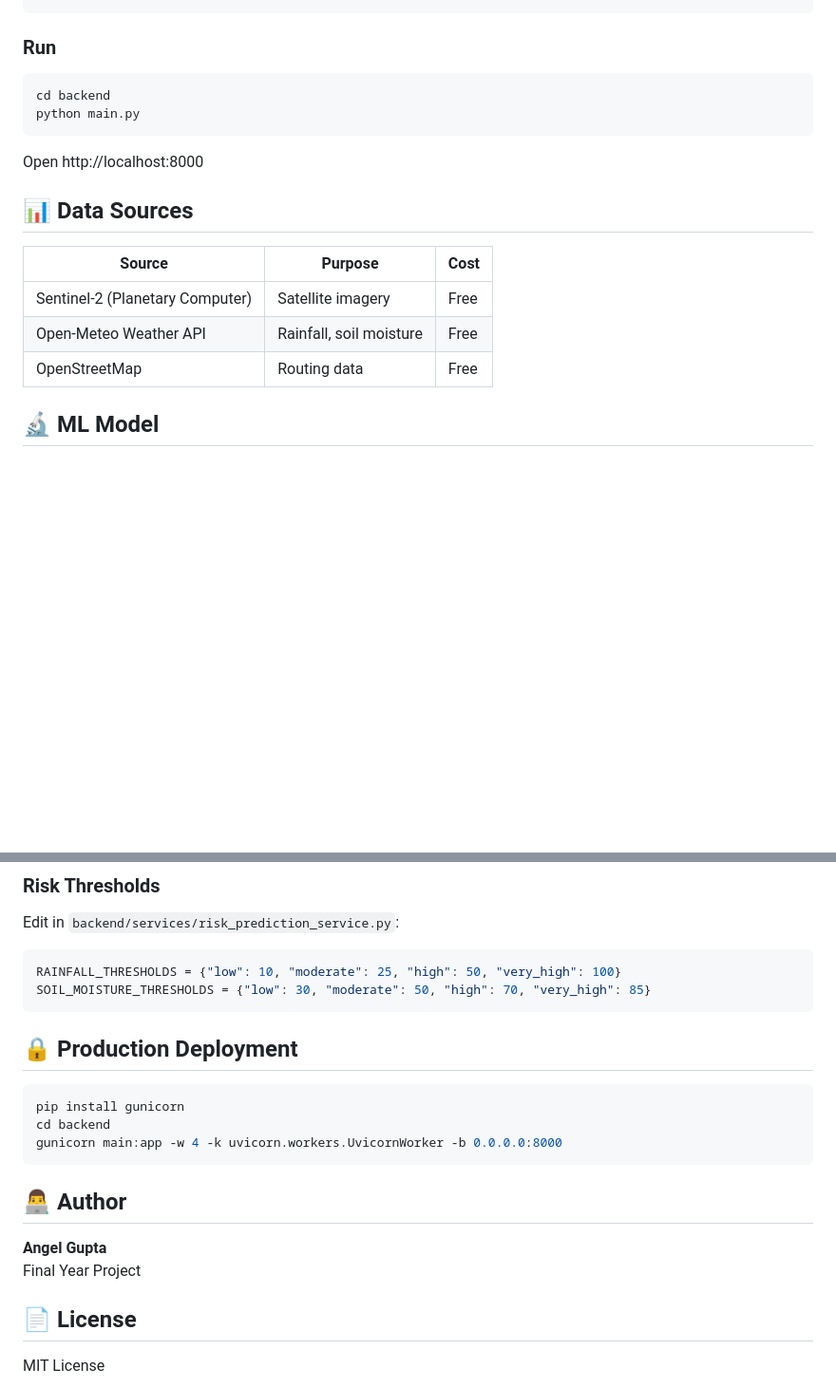
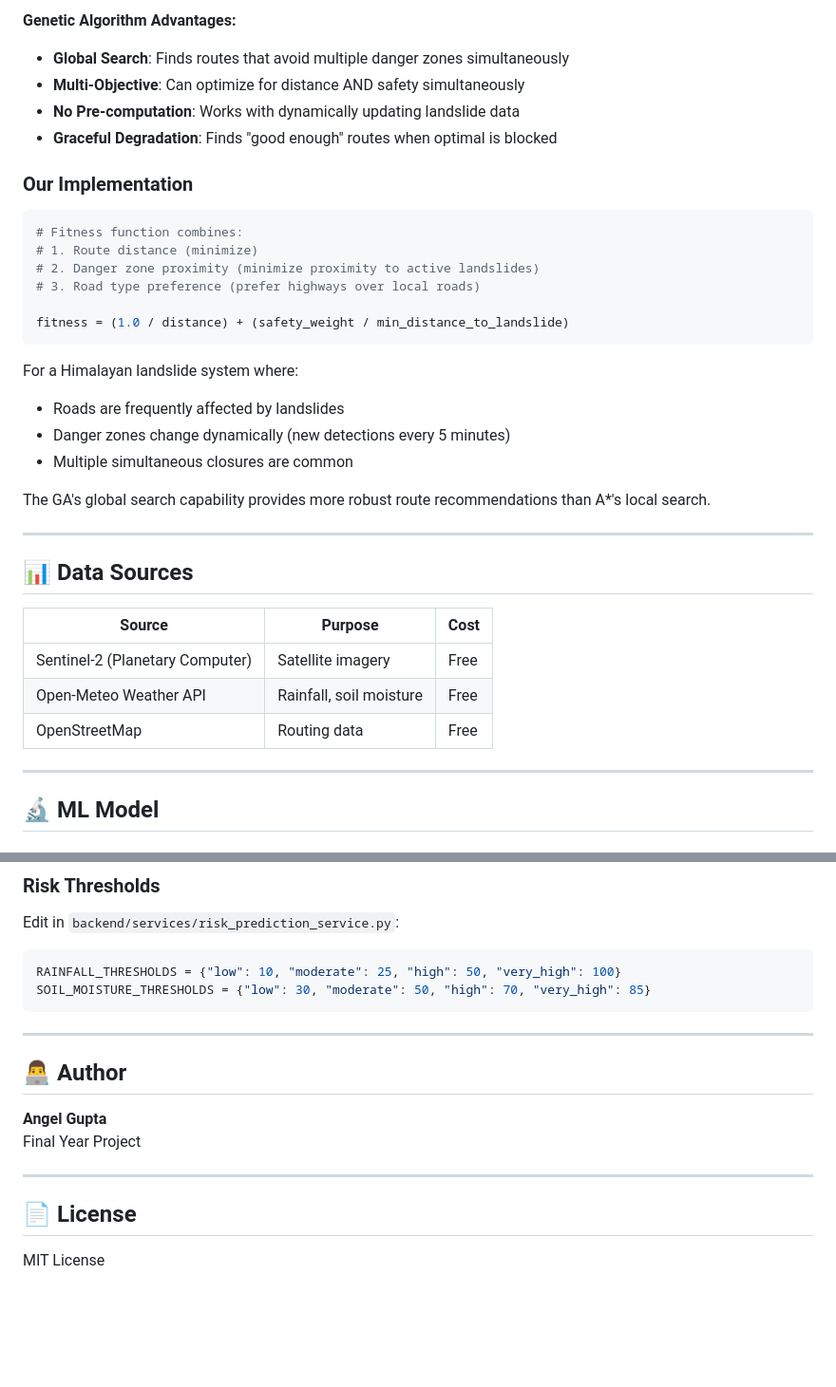
Before and after one commit to Angelgupta13/TeraAlert---Landslide-Detection-Early-Warning-System, a Markdown page: README.md, 2 parts joined by grey strips. Shown at 95% size. GitHub-like rendering; blank space fills up the shorter version.

````diff
--- a/README.md
+++ b/README.md
@@ -132,13 +184,28 @@ AUTHORITY_EMAIL_12=controlroom@ndrf.gov.in
+**Genetic Algorithm Advantages:**
+- **Global Search**: Finds routes that avoid multiple danger zones simultaneously
+- **Multi-Objective**: Can optimize for distance AND safety simultaneously
+- **No Pre-computation**: Works with dynamically updating landslide data
+- **Graceful Degradation**: Finds "good enough" routes when optimal is blocked
+
+### Our Implementation
+
+```python
+# Fitness function combines:
+# 1. Route distance (minimize)
+# 2. Danger zone proximity (minimize proximity to active landslides)
+# 3. Road type preference (prefer highways over local roads)
+
+fitness = (1.0 / distance) + (safety_weight / min_distance_to_landslide)
 ```
 
-### Run
+For a Himalayan landslide system where:
+- Roads are frequently affected by landslides
+- Danger zones change dynamically (new detections every 5 minutes)
+- Multiple simultaneous closures are common
 
-```bash
-cd backend
-python main.py
-```
+The GA's global search capability provides more robust route recommendations than A*'s local search.
 
-Open http://localhost:8000
+---
 
 ## 📊 Data Sources
 
@@ -147,6 +214,8 @@ Open http://localhost:8000
 | Sentinel-2 (Planetary Computer) | Satellite imagery | Free |
 | Open-Meteo Weather API | Rainfall, soil moisture | Free |
 | OpenStreetMap | Routing data | Free |
+
+---
 
 ## 🔬 ML Model
 
@@ -220,19 +327,15 @@ RAINFALL_THRESHOLDS = {"low": 10, "moderate": 25, "high": 50, "very_high": 100}
 SOIL_MOISTURE_THRESHOLDS = {"low": 30, "moderate": 50, "high": 70, "very_high": 85}
 ```
 
-## 🔒 Production Deployment
-
-```bash
-pip install gunicorn
-cd backend
-gunicorn main:app -w 4 -k uvicorn.workers.UvicornWorker -b 0.0.0.0:8000
-```
+---
 
 ## 👨‍💻 Author
 
 **Angel Gupta**
 Final Year Project
 
+---
+
 ## 📄 License
 
 MIT License
````
Also changed, not shown: other parts of README.md (+159 -69 lines).
